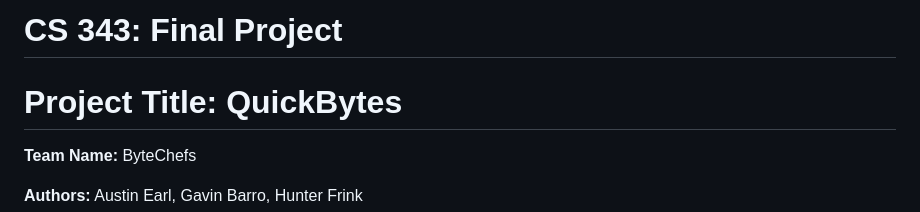
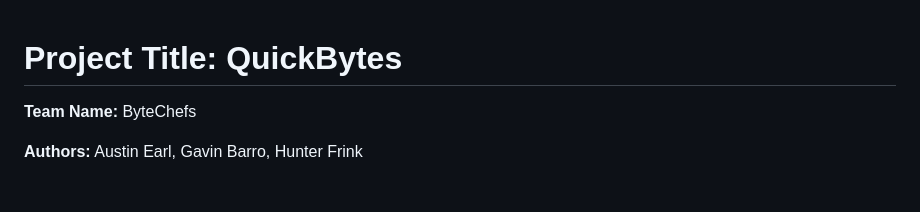
Before and after one commit to gavin-barro/QuickBytes, a Markdown page: README.md, the part around the change. GitHub-like rendering; blank space fills up the shorter version.

```diff
--- a/README.md
+++ b/README.md
@@ -1,6 +1,3 @@
-# CS 343: Final Project
-
-
 # Project Title: QuickBytes
 
 **Team Name:** ByteChefs
```
